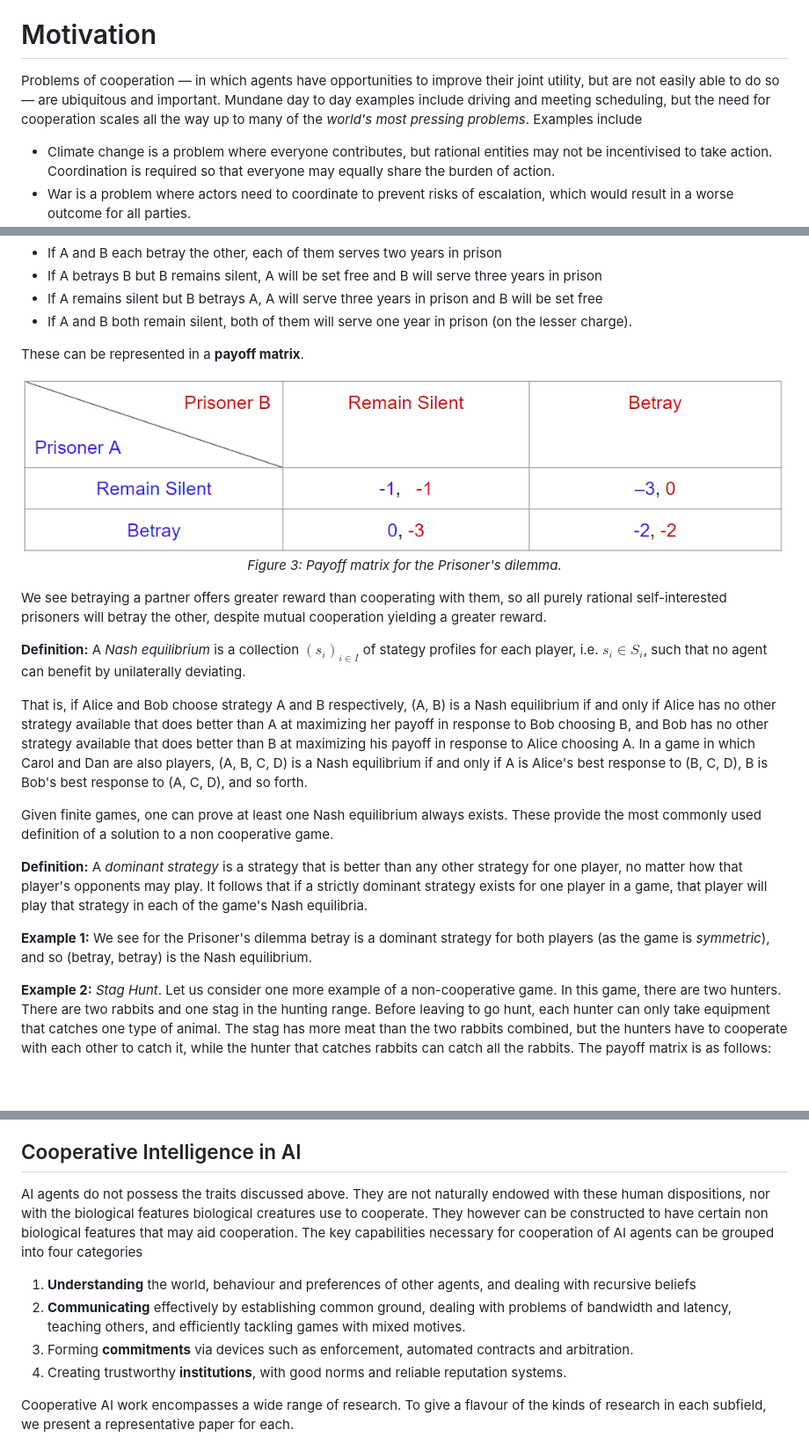
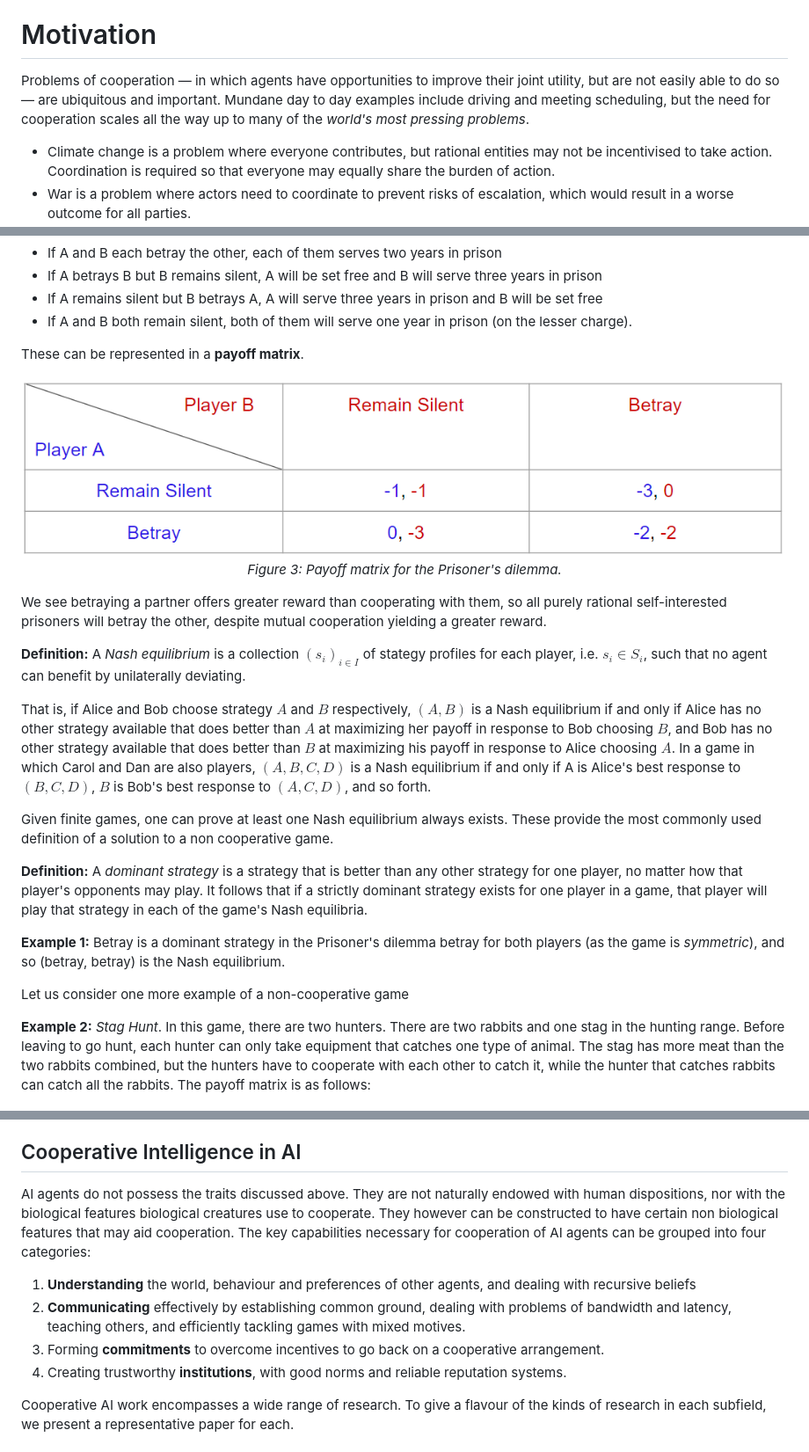
Before and after one commit to centerforaisafety/Intro_to_ML_Safety, a Markdown page: Cooperative AI/main.md, 3 parts joined by grey strips. Shown at 88% size. Rendered like a GitHub page; pictures changed too: Cooperative AI/images/prisoners_dilemma.png; blank space fills up the shorter version.

```diff
--- a/Cooperative AI/main.md
+++ b/Cooperative AI/main.md
@@ -5,7 +5,7 @@ Cooperative AI is an emerging research area even within safety. As such, this le
 
 # Motivation
 
-Problems of cooperation — in which agents have opportunities to improve their joint utility, but are not easily able to do so — are ubiquitous and important. Mundane day to day examples include driving and meeting scheduling, but the need for cooperation scales all the way up to many of the *world's most pressing problems*. Examples include
+Problems of cooperation — in which agents have opportunities to improve their joint utility, but are not easily able to do so — are ubiquitous and important. Mundane day to day examples include driving and meeting scheduling, but the need for cooperation scales all the way up to many of the *world's most pressing problems*.
 
 * Climate change is a problem where everyone contributes, but rational entities may not be incentivised to take action. Coordination is required so that everyone may equally share the burden of action.
 * War is a problem where actors need to coordinate to prevent risks of escalation, which would result in a worse outcome for all parties.
@@ -58,15 +58,17 @@ We see betraying a partner offers greater reward than cooperating with them, so
 
 **Definition:** A *Nash equilibrium* is a collection $(s_i)_{i\in I}$ of stategy profiles for each player, i.e. $s_i \in S_i$, such that no agent can benefit by unilaterally deviating.
 
-That is, if Alice and Bob choose strategy A and B respectively, (A, B) is a Nash equilibrium if and only if Alice has no other strategy available that does better than A at maximizing her payoff in response to Bob choosing B, and Bob has no other strategy available that does better than B at maximizing his payoff in response to Alice choosing A. In a game in which Carol and Dan are also players, (A, B, C, D) is a Nash equilibrium if and only if A is Alice's best response to (B, C, D), B is Bob's best response to (A, C, D), and so forth.
+That is, if Alice and Bob choose strategy $A$ and $B$ respectively, $(A, B)$ is a Nash equilibrium if and only if Alice has no other strategy available that does better than $A$ at maximizing her payoff in response to Bob choosing $B$, and Bob has no other strategy available that does better than $B$ at maximizing his payoff in response to Alice choosing $A$. In a game in which Carol and Dan are also players, $(A, B, C, D)$ is a Nash equilibrium if and only if A is Alice's best response to $(B, C, D)$, $B$ is Bob's best response to $(A, C, D)$, and so forth.
 
 Given finite games, one can prove at least one Nash equilibrium always exists. These provide the most commonly used definition of a solution to a non cooperative game.
 
 **Definition:** A *dominant strategy* is a strategy that is better than any other strategy for one player, no matter how that player's opponents may play. It follows that if a strictly dominant strategy exists for one player in a game, that player will play that strategy in each of the game's Nash equilibria.
 
-**Example 1:** We see for the Prisoner's dilemma betray is a dominant strategy for both players (as the game is *symmetric*), and so (betray, betray) is the Nash equilibrium.
+**Example 1:** Betray is a dominant strategy in the Prisoner's dilemma betray for both players (as the game is *symmetric*), and so (betray, betray) is the Nash equilibrium.
 
-**Example 2:** *Stag Hunt*. Let us consider one more example of a non-cooperative game. In this game, there are two hunters. There are two rabbits and one stag in the hunting range. Before leaving to go hunt, each hunter can only take equipment that catches one type of animal. The stag has more meat than the two rabbits combined, but the hunters have to cooperate with each other to catch it, while the hunter that catches rabbits can catch all the rabbits. The payoff matrix is as follows:
+Let us consider one more example of a non-cooperative game
+
+**Example 2:** *Stag Hunt*. In this game, there are two hunters. There are two rabbits and one stag in the hunting range. Before leaving to go hunt, each hunter can only take equipment that catches one type of animal. The stag has more meat than the two rabbits combined, but the hunters have to cooperate with each other to catch it, while the hunter that catches rabbits can catch all the rabbits. The payoff matrix is as follows:
 
 <p align=center>
 <img src="images/stag_hunt.png" style="width:12cm"/></br><i>Figure 4: Payoff matrix for Stag Hunt. </i>
@@ -168,11 +170,11 @@ Cooperation can often increase expected utility. This may relate to morality. Th
 
 ## Cooperative Intelligence in AI
 
-AI agents do not possess the traits discussed above. They are not naturally endowed with these human dispositions, nor with the biological features biological creatures use to cooperate. They however can be constructed to have certain non biological features that may aid cooperation. The key capabilities necessary for cooperation of AI agents can be grouped into four categories
+AI agents do not possess the traits discussed above. They are not naturally endowed with human dispositions, nor with the biological features biological creatures use to cooperate. They however can be constructed to have certain non biological features that may aid cooperation. The key capabilities necessary for cooperation of AI agents can be grouped into four categories:
 
 1. **Understanding** the world, behaviour and preferences of other agents, and dealing with recursive beliefs
 2. **Communicating** effectively by establishing common ground, dealing with problems of bandwidth and latency, teaching others, and efficiently tackling games with mixed motives.
-3. Forming **commitments** via devices such as enforcement, automated contracts and arbitration.
+3. Forming **commitments** to overcome incentives to go back on a cooperative arrangement.
 4. Creating trustworthy **institutions**, with good norms and reliable reputation systems.
 
 Cooperative AI work encompasses a wide range of research. To give a flavour of the kinds of research in each subfield, we present a representative paper for each.
```
Also changed, not shown: other parts of Cooperative AI/main.md (+35 -29 lines), Detecting Emergent Behaviour/main.md (+25 -23 lines).
